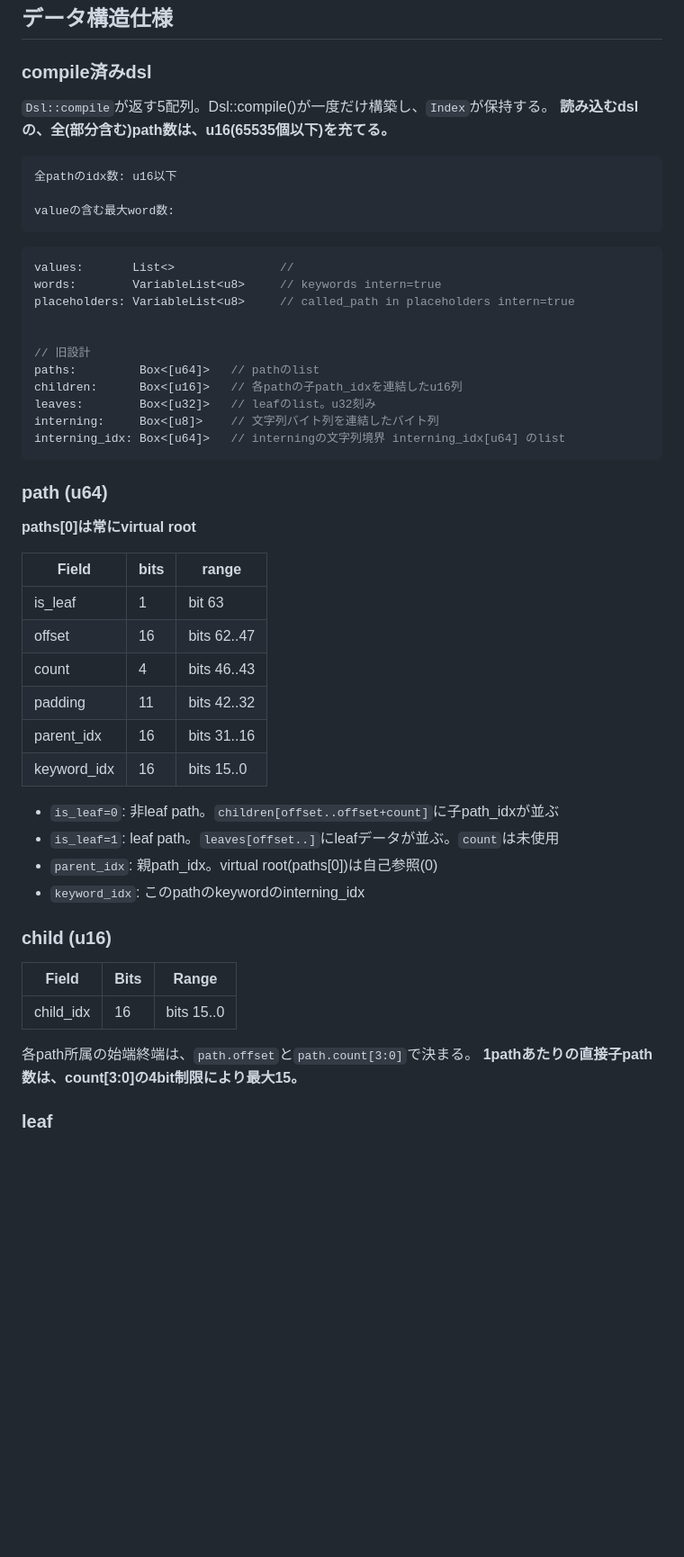
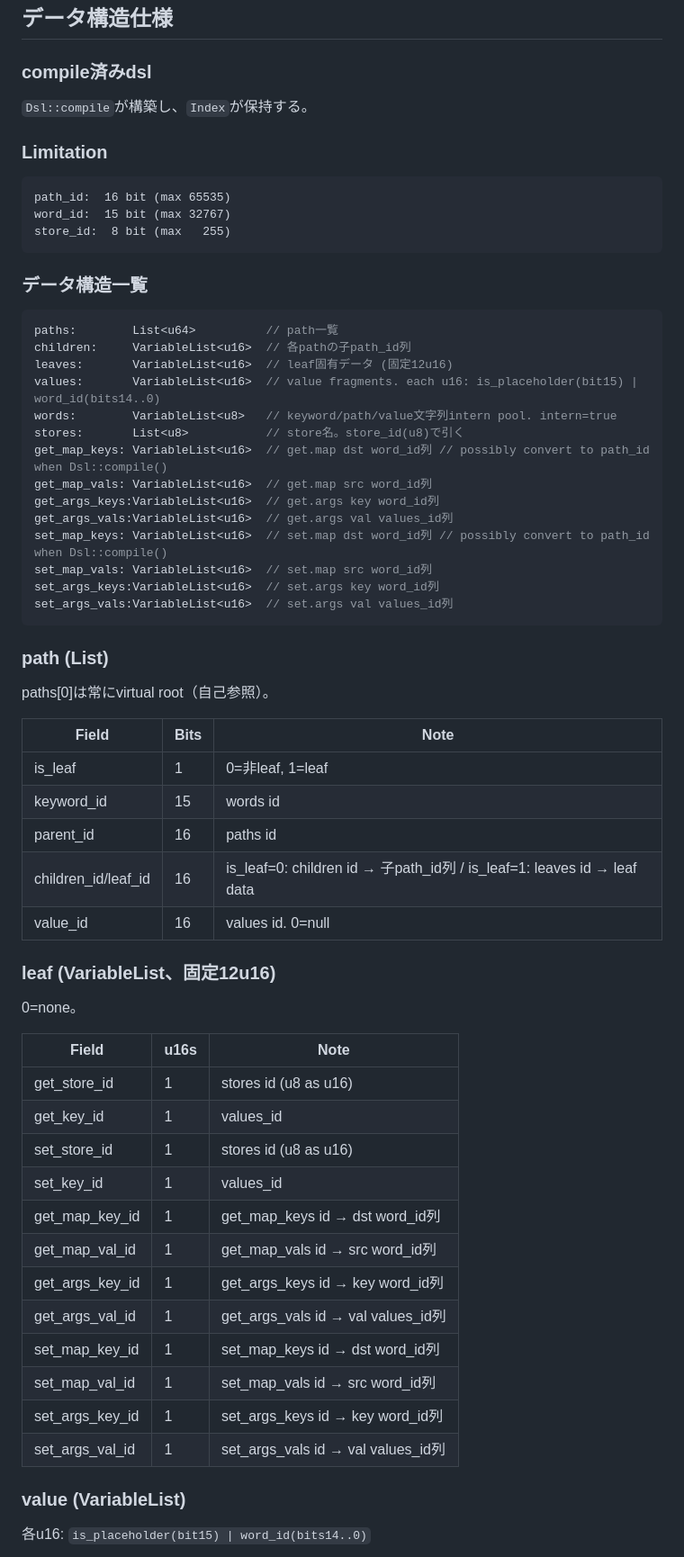
Before and after one commit to animagram-jp/context-engine, a Markdown page: docs/Architecture.md, the part around one of its changes. Shown at 90% size. GitHub-like rendering; blank space fills up the shorter version.

Commit message:
#57 update static lists

````diff
--- a/docs/Architecture.md
+++ b/docs/Architecture.md
@@ -129,55 +129,67 @@ Contextインスタンス固有のキャッシュ。Storeとは独立。
 
 ### compile済みdsl
 
-`Dsl::compile`が返す5配列。Dsl::compile()が一度だけ構築し、`Index`が保持する。
-**読み込むdslの、全(部分含む)path数は、u16(65535個以下)を充てる。**
+`Dsl::compile`が構築し、`Index`が保持する。
+
+### Limitation
 
 ```
-全pathのidx数: u16以下
-
-valueの含む最大word数:
+path_id:  16 bit (max 65535)
+word_id:  15 bit (max 32767)
+store_id:  8 bit (max   255)
 ```
 
+### データ構造一覧
+
 ```rust
-values:       List<>               //
-words:        VariableList<u8>     // keywords intern=true
-placeholders: VariableList<u8>     // called_path in placeholders intern=true
-
-
-// 旧設計
-paths:         Box<[u64]>   // pathのlist
-children:      Box<[u16]>   // 各pathの子path_idxを連結したu16列
-leaves:        Box<[u32]>   // leafのlist。u32刻み
-interning:     Box<[u8]>    // 文字列バイト列を連結したバイト列
-interning_idx: Box<[u64]>   // interningの文字列境界 interning_idx[u64] のlist
+paths:        List<u64>          // path一覧
+children:     VariableList<u16>  // 各pathの子path_id列
+leaves:       VariableList<u16>  // leaf固有データ (固定12u16)
+values:       VariableList<u16>  // value fragments. each u16: is_placeholder(bit15) | word_id(bits14..0)
+words:        VariableList<u8>   // keyword/path/value文字列intern pool. intern=true
+stores:       List<u8>           // store名。store_id(u8)で引く
+get_map_keys: VariableList<u16>  // get.map dst word_id列 // possibly convert to path_id when Dsl::compile()
+get_map_vals: VariableList<u16>  // get.map src word_id列
+get_args_keys:VariableList<u16>  // get.args key word_id列
+get_args_vals:VariableList<u16>  // get.args val values_id列
+set_map_keys: VariableList<u16>  // set.map dst word_id列 // possibly convert to path_id when Dsl::compile()
+set_map_vals: VariableList<u16>  // set.map src word_id列
+set_args_keys:VariableList<u16>  // set.args key word_id列
+set_args_vals:VariableList<u16>  // set.args val values_id列
 ```
 
-### path (u64)
+### path (List<u64>)
 
-**paths[0]は常にvirtual root**
+paths[0]は常にvirtual root（自己参照）。
 
-| Field       | bits | range       |
-|-------------|------|-------------|
-| is_leaf     |    1 | bit 63      |
-| offset      |   16 | bits 62..47 |
-| count       |    4 | bits 46..43 |
-| padding     |   11 | bits 42..32 |
-| parent_idx  |   16 | bits 31..16 |
-| keyword_idx |   16 | bits 15..0  |
+| Field               | Bits | Note                                                                      |
+|---------------------|------|---------------------------------------------------------------------------|
+| is_leaf             |    1 | 0=非leaf, 1=leaf                                                          |
+| keyword_id          |   15 | words id                                                                  |
+| parent_id           |   16 | paths id                                                                  |
+| children_id/leaf_id |   16 | is_leaf=0: children id → 子path_id列 / is_leaf=1: leaves id → leaf data  |
+| value_id            |   16 | values id. 0=null                                                         |
 
-- `is_leaf=0`: 非leaf path。`children[offset..offset+count]`に子path_idxが並ぶ
-- `is_leaf=1`: leaf path。`leaves[offset..]`にleafデータが並ぶ。`count`は未使用
-- `parent_idx`: 親path_idx。virtual root(paths[0])は自己参照(0)
-- `keyword_idx`: このpathのkeywordのinterning_idx
+### leaf (VariableList<u16>、固定12u16)
 
-### child (u16)
+0=none。
 
-| Field     | Bits | Range      |
-|-----------|------|------------|
-| child_idx |   16 | bits 15..0 | // path_idx
+| Field            | u16s | Note                            |
+|------------------|------|---------------------------------|
+| get_store_id     |    1 | stores id (u8 as u16)           |
+| get_key_id       |    1 | values_id                       |
+| set_store_id     |    1 | stores id (u8 as u16)           |
+| set_key_id       |    1 | values_id                       |
+| get_map_key_id   |    1 | get_map_keys id → dst word_id列 |
+| get_map_val_id   |    1 | get_map_vals id → src word_id列 |
+| get_args_key_id  |    1 | get_args_keys id → key word_id列|
+| get_args_val_id  |    1 | get_args_vals id → val values_id列|
+| set_map_key_id   |    1 | set_map_keys id → dst word_id列 |
+| set_map_val_id   |    1 | set_map_vals id → src word_id列 |
+| set_args_key_id  |    1 | set_args_keys id → key word_id列|
+| set_args_val_id  |    1 | set_args_vals id → val values_id列|
 
-各path所属の始端終端は、`path.offset`と`path.count[3:0]`で決まる。
-**1pathあたりの直接子path数は、count[3:0]の4bit制限により最大15。**
+### value (VariableList<u16>)
 
-### leaf
+各u16: `is_placeholder(bit15) | word_id(bits14..0)`
 
````
Also changed, not shown: other parts of docs/Architecture.md (+5 -52 lines).
